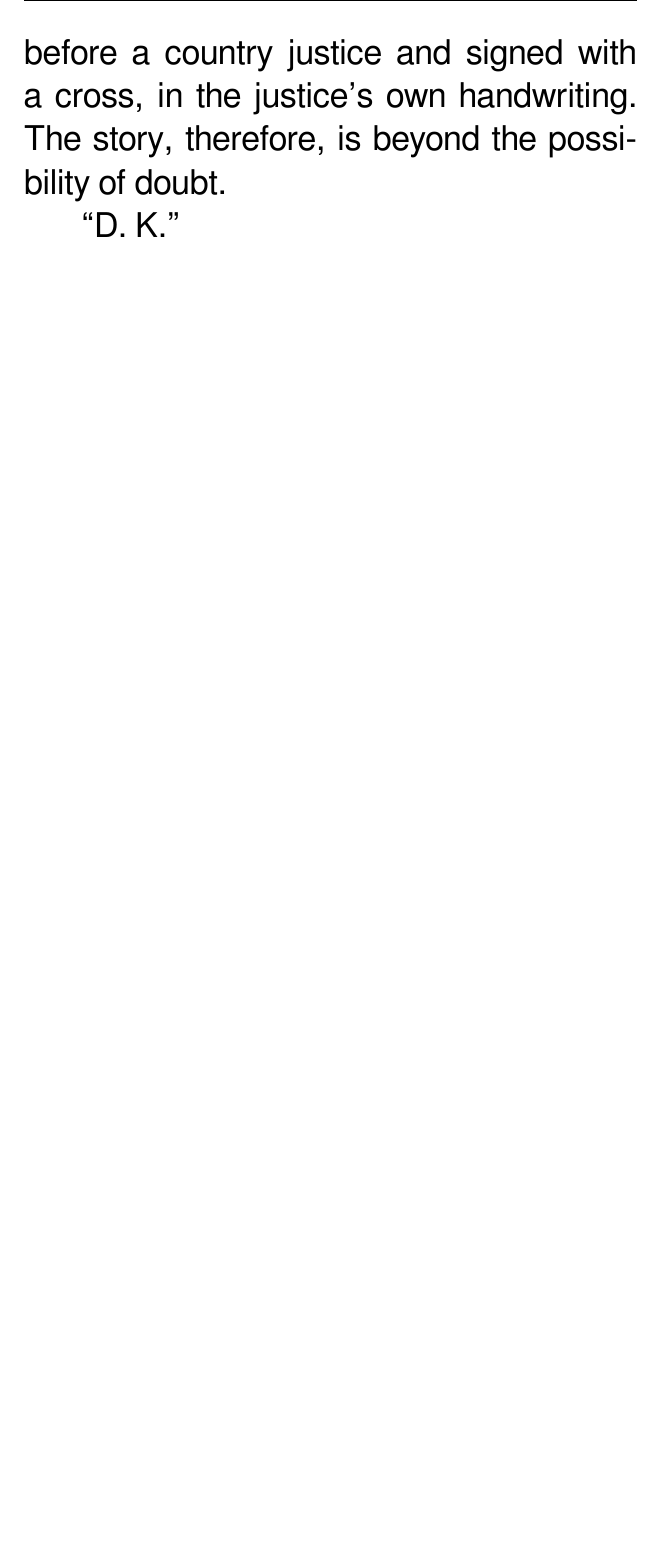
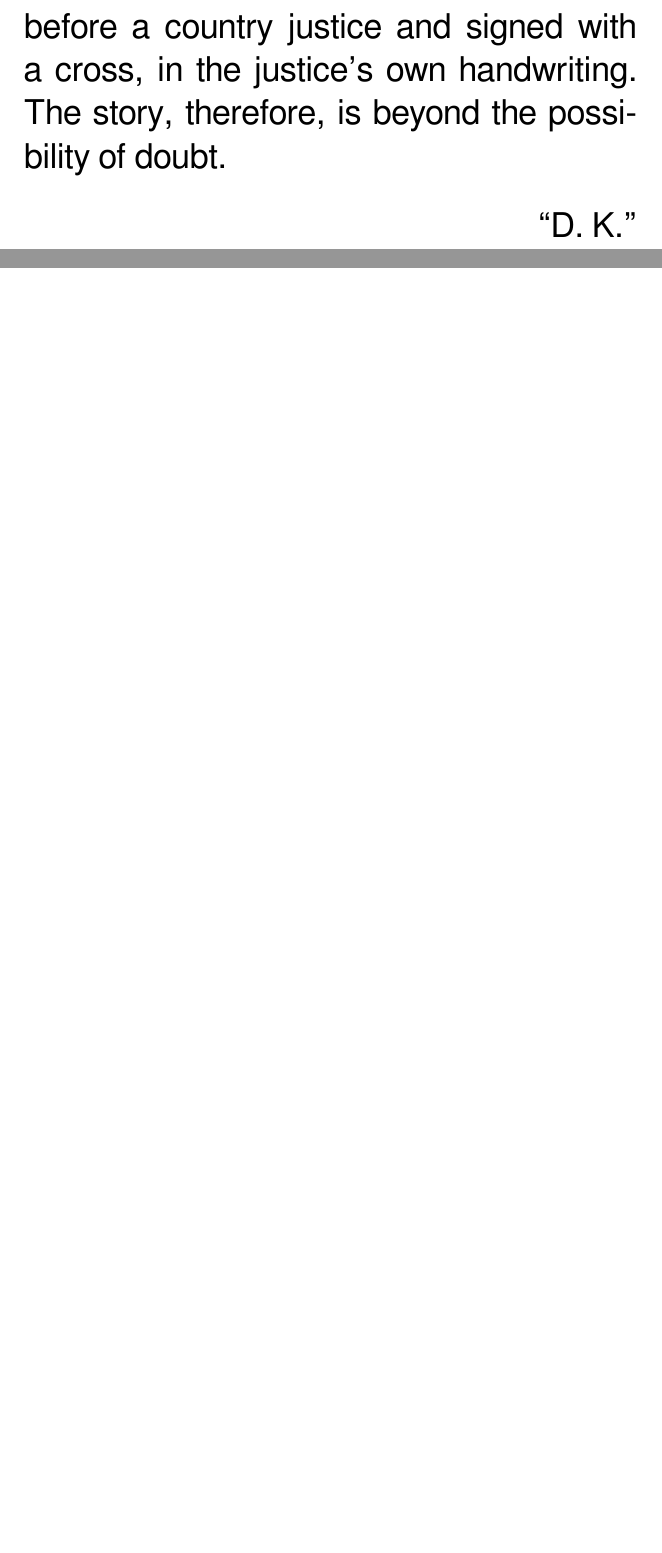
Before and after one commit to andy5995/mental_dimensions, a LaTeX thesis (Edition02/latex/main.tex): part of page 200 of 200 before the commit and two parts of pages 200 and 202 of 202 after it, the two joined at a grey line, cut so that both start at the same text, the shorter picture padded with empty space. Compiled offline with XeLaTeX.

Commit message:
Edition02/latex/stories/rip_van_winkle.tex:add proper credit

```diff
--- a/Edition02/latex/main.tex
+++ b/Edition02/latex/main.tex
@@ -90,4 +90,9 @@
 \include{./stories/money_trees}
 \include{./stories/rip_van_winkle}
 
+\fancyhead{}
+\renewcommand{\headrulewidth}{0pt}
+\backmatter
+\cleardoublepage
+~\cleardoublepage
 
```
Also changed, not shown: Edition02/latex/stories/rip_van_winkle.tex (+6 -2 lines), Edition02/latex/main.tex (1 more changed lines).
